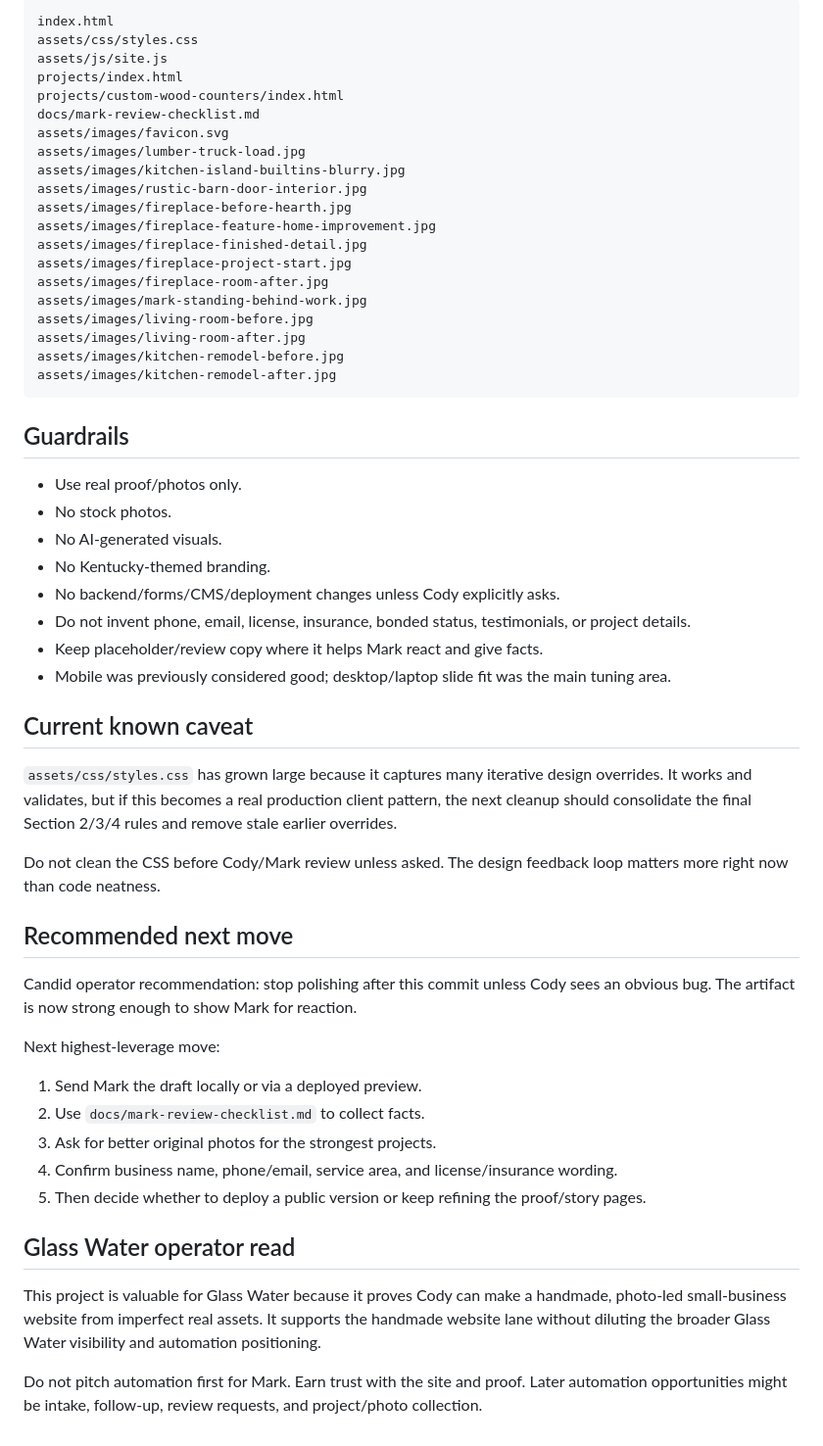
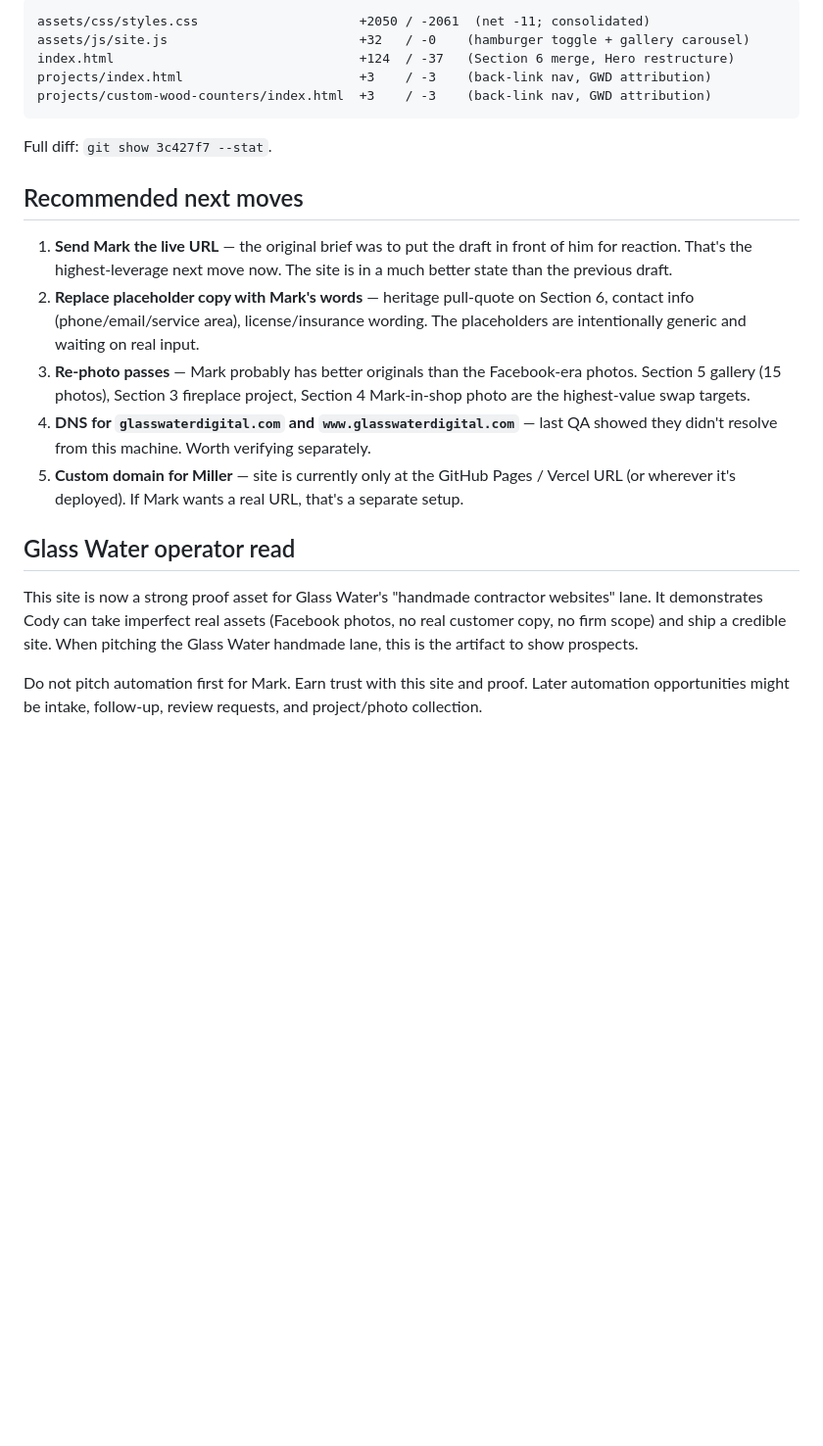
Before and after one commit to codyregis6891/MillerContracting, a Markdown page: HANDOFF_FOR_NEXT_SESSION.md, the part around one of its changes. Shown at 98% size. Drawn GitHub-style; blank space fills up the shorter version.

````diff
--- a/HANDOFF_FOR_NEXT_SESSION.md
+++ b/HANDOFF_FOR_NEXT_SESSION.md
@@ -83,58 +96,24 @@ Desktop slides:
 
 ```text
-index.html
-assets/css/styles.css
-assets/js/site.js
-projects/index.html
-projects/custom-wood-counters/index.html
-docs/mark-review-checklist.md
-assets/images/favicon.svg
-assets/images/lumber-truck-load.jpg
-assets/images/kitchen-island-builtins-blurry.jpg
-assets/images/rustic-barn-door-interior.jpg
-assets/images/fireplace-before-hearth.jpg
-assets/images/fireplace-feature-home-improvement.jpg
-assets/images/fireplace-finished-detail.jpg
-assets/images/fireplace-project-start.jpg
-assets/images/fireplace-room-after.jpg
-assets/images/mark-standing-behind-work.jpg
-assets/images/living-room-before.jpg
-assets/images/living-room-after.jpg
-assets/images/kitchen-remodel-before.jpg
-assets/images/kitchen-remodel-after.jpg
+assets/css/styles.css                     +2050 / -2061  (net -11; consolidated)
+assets/js/site.js                         +32   / -0    (hamburger toggle + gallery carousel)
+index.html                                +124  / -37   (Section 6 merge, Hero restructure)
+projects/index.html                       +3    / -3    (back-link nav, GWD attribution)
+projects/custom-wood-counters/index.html  +3    / -3    (back-link nav, GWD attribution)
 ```
 
-## Guardrails
+Full diff: `git show 3c427f7 --stat`.
 
-- Use real proof/photos only.
-- No stock photos.
-- No AI-generated visuals.
-- No Kentucky-themed branding.
-- No backend/forms/CMS/deployment changes unless Cody explicitly asks.
-- Do not invent phone, email, license, insurance, bonded status, testimonials, or project details.
-- Keep placeholder/review copy where it helps Mark react and give facts.
-- Mobile was previously considered good; desktop/laptop slide fit was the main tuning area.
+## Recommended next moves
 
-## Current known caveat
-
-`assets/css/styles.css` has grown large because it captures many iterative design overrides. It works and validates, but if this becomes a real production client pattern, the next cleanup should consolidate the final Section 2/3/4 rules and remove stale earlier overrides.
-
-Do not clean the CSS before Cody/Mark review unless asked. The design feedback loop matters more right now than code neatness.
-
-## Recommended next move
-
-Candid operator recommendation: stop polishing after this commit unless Cody sees an obvious bug. The artifact is now strong enough to show Mark for reaction.
-
-Next highest-leverage move:
-
-1. Send Mark the draft locally or via a deployed preview.
-2. Use `docs/mark-review-checklist.md` to collect facts.
-3. Ask for better original photos for the strongest projects.
-4. Confirm business name, phone/email, service area, and license/insurance wording.
-5. Then decide whether to deploy a public version or keep refining the proof/story pages.
+1. **Send Mark the live URL** — the original brief was to put the draft in front of him for reaction. That's the highest-leverage next move now. The site is in a much better state than the previous draft.
+2. **Replace placeholder copy with Mark's words** — heritage pull-quote on Section 6, contact info (phone/email/service area), license/insurance wording. The placeholders are intentionally generic and waiting on real input.
+3. **Re-photo passes** — Mark probably has better originals than the Facebook-era photos. Section 5 gallery (15 photos), Section 3 fireplace project, Section 4 Mark-in-shop photo are the highest-value swap targets.
+4. **DNS for `glasswaterdigital.com` and `www.glasswaterdigital.com`** — last QA showed they didn't resolve from this machine. Worth verifying separately.
+5. **Custom domain for Miller** — site is currently only at the GitHub Pages / Vercel URL (or wherever it's deployed). If Mark wants a real URL, that's a separate setup.
 
 ## Glass Water operator read
 
-This project is valuable for Glass Water because it proves Cody can make a handmade, photo-led small-business website from imperfect real assets. It supports the handmade website lane without diluting the broader Glass Water visibility and automation positioning.
+This site is now a strong proof asset for Glass Water's "handmade contractor websites" lane. It demonstrates Cody can take imperfect real assets (Facebook photos, no real customer copy, no firm scope) and ship a credible site. When pitching the Glass Water handmade lane, this is the artifact to show prospects.
 
-Do not pitch automation first for Mark. Earn trust with the site and proof. Later automation opportunities might be intake, follow-up, review requests, and project/photo collection.
+Do not pitch automation first for Mark. Earn trust with this site and proof. Later automation opportunities might be intake, follow-up, review requests, and project/photo collection.
````
Also changed, not shown: other parts of HANDOFF_FOR_NEXT_SESSION.md (+70 -57 lines).
